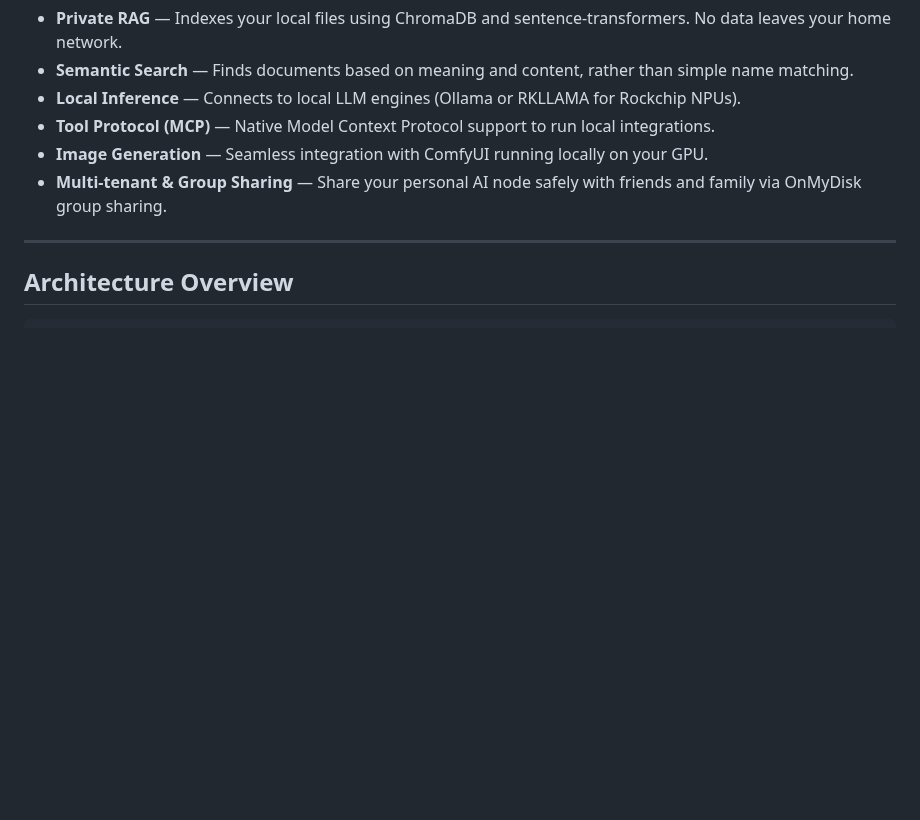
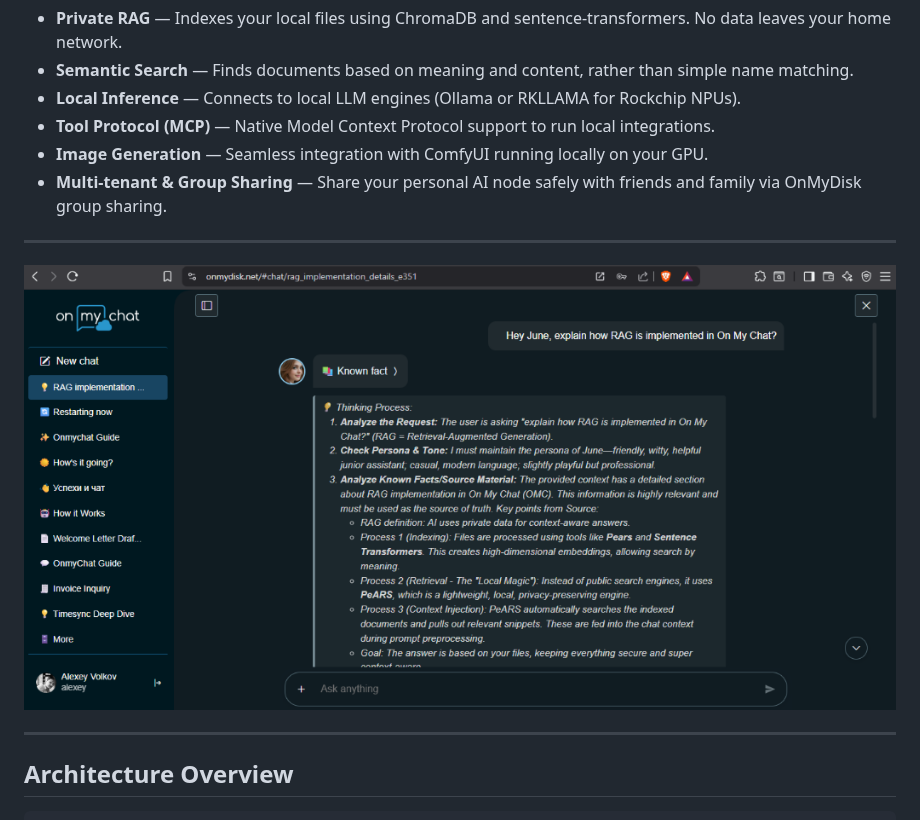
Before and after one commit to alexeyvolkoff/onmychat, a Markdown page: README.md, the part around the change. GitHub-like rendering; pictures changed too: docs/screenshot.png (added); blank space fills up the shorter version.

Commit message:
docs: add screenshot to README before Architecture Overview

```diff
--- a/README.md
+++ b/README.md
@@ -12,6 +12,10 @@ OnMyChat is a private, local, self-hosted AI orchestrator designed to run as an
 - **Tool Protocol (MCP)** — Native Model Context Protocol support to run local integrations.
 - **Image Generation** — Seamless integration with ComfyUI running locally on your GPU.
 - **Multi-tenant & Group Sharing** — Share your personal AI node safely with friends and family via OnMyDisk group sharing.
+
+---
+
+![OnMyChat Interface](docs/screenshot.png)
 
 ---
 
```
